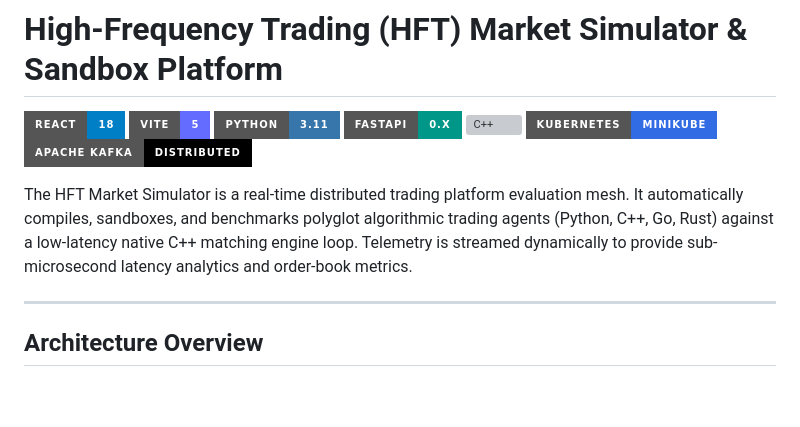
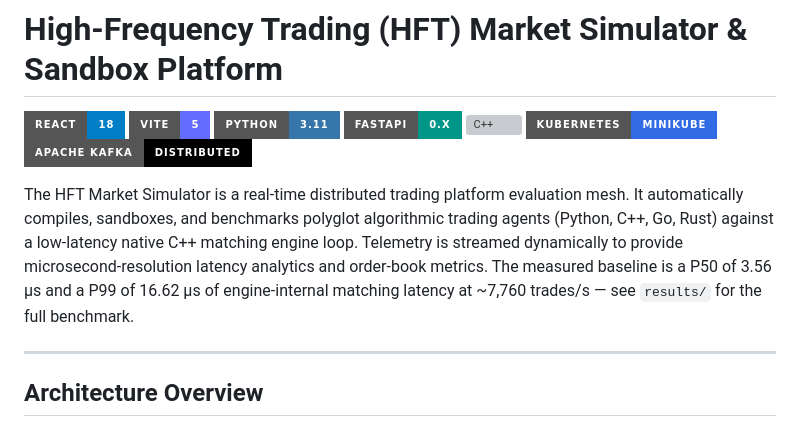
Before and after one commit to HegdeShreyas14/trade_plat, a Markdown page: README.md, the part around the change. Rendered like a GitHub page; badges without logos; blank space fills up the shorter version; grey boxes are pictures that could not be loaded.

```diff
--- a/README.md
+++ b/README.md
@@ -9,7 +9,7 @@
 [![Kubernetes](https://img.shields.io/badge/Kubernetes-Minikube-326CE5.svg?style=for-the-badge&logo=kubernetes)](#)
 [![Apache Kafka](https://img.shields.io/badge/Apache_Kafka-Distributed-000000.svg?style=for-the-badge&logo=apachekafka)](#)
 
-The HFT Market Simulator is a real-time distributed trading platform evaluation mesh. It automatically compiles, sandboxes, and benchmarks polyglot algorithmic trading agents (Python, C++, Go, Rust) against a low-latency native C++ matching engine loop. Telemetry is streamed dynamically to provide sub-microsecond latency analytics and order-book metrics.
+The HFT Market Simulator is a real-time distributed trading platform evaluation mesh. It automatically compiles, sandboxes, and benchmarks polyglot algorithmic trading agents (Python, C++, Go, Rust) against a low-latency native C++ matching engine loop. Telemetry is streamed dynamically to provide microsecond-resolution latency analytics and order-book metrics. The measured baseline is a P50 of 3.56 µs and a P99 of 16.62 µs of engine-internal matching latency at ~7,760 trades/s — see `results/` for the full benchmark.
 
 ---
 
```
Also changed, not shown: DESIGN.md (+17 -1 lines), DESIGN_COMPREHENSIVE.md (+51 -13 lines).
